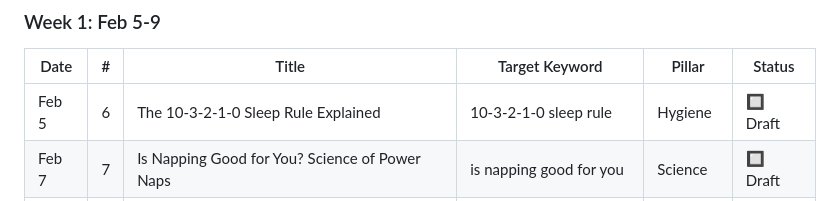
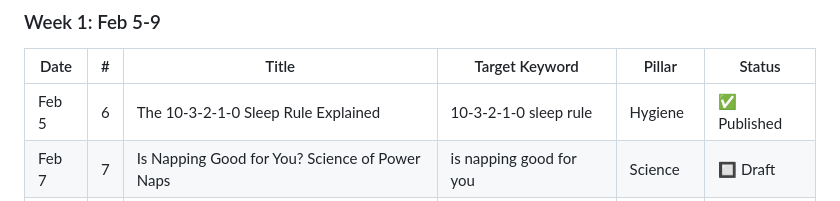
Before and after one commit to jmodigitalbot-ai/sleepsmarter-io, a Markdown page: CONTENT-CALENDAR.md, the part around the change. GitHub-like rendering.

Commit message:
Update content calendar: Article 6 published

```diff
--- a/CONTENT-CALENDAR.md
+++ b/CONTENT-CALENDAR.md
@@ -34,7 +34,7 @@
 ### Week 1: Feb 5-9
 | Date | # | Title | Target Keyword | Pillar | Status |
 |------|---|-------|----------------|--------|--------|
-| Feb 5 | 6 | The 10-3-2-1-0 Sleep Rule Explained | 10-3-2-1-0 sleep rule | Hygiene | 🔲 Draft |
+| Feb 5 | 6 | The 10-3-2-1-0 Sleep Rule Explained | 10-3-2-1-0 sleep rule | Hygiene | ✅ Published |
 | Feb 7 | 7 | Is Napping Good for You? Science of Power Naps | is napping good for you | Science | 🔲 Draft |
 | Feb 9 | 8 | Best Sleep Schedule for Night Shift Workers | night shift sleep schedule | Audience | 🔲 Draft |
 
```
